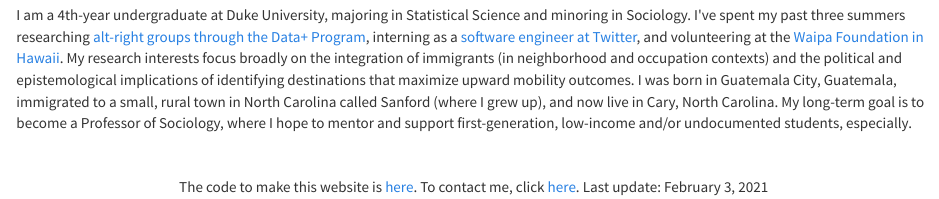
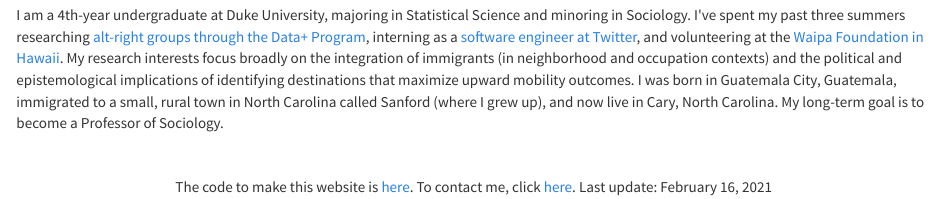
Before and after one commit to stevenherrera24/rosvidherreratenorio.github.io, an R Markdown document (index.Rmd): the page in a window 1100 px wide, from 720 px down. The pictures show the output file index.html that the author committed with the source, opened offline; library style sheets and scripts come from the installed R packages.

Commit message:
Made minor updates to three pages.

```diff
--- a/index.Rmd
+++ b/index.Rmd
@@ -18,10 +18,10 @@ title: ""
 
 <br>
 
-I am a 4th-year undergraduate at Duke University, majoring in Statistical Science and minoring in Sociology. I've spent my past three summers researching [alt-right groups through the Data+ Program](https://bigdata.duke.edu/projects/latinxs-and-right), interning as a [software engineer at Twitter](https://twitter.com/terns/status/1155956826342477824), and volunteering at the [Waipa Foundation in Hawaii](https://dukeengage.duke.edu/pineapples-in-the-kauai-garden/). My research interests focus broadly on the integration of immigrants (in neighborhood and occupation contexts) and the political and epistemological implications of identifying destinations that maximize upward mobility outcomes. I was born in Guatemala City, Guatemala, immigrated to a small, rural town in North Carolina called Sanford (where I grew up), and now live in Cary, North Carolina. My long-term goal is to become a Professor of Sociology, where I hope to mentor and support first-generation, low-income and/or undocumented students, especially.
+I am a 4th-year undergraduate at Duke University, majoring in Statistical Science and minoring in Sociology. I've spent my past three summers researching [alt-right groups through the Data+ Program](https://bigdata.duke.edu/projects/latinxs-and-right), interning as a [software engineer at Twitter](https://twitter.com/terns/status/1155956826342477824), and volunteering at the [Waipa Foundation in Hawaii](https://dukeengage.duke.edu/pineapples-in-the-kauai-garden/). My research interests focus broadly on the integration of immigrants (in neighborhood and occupation contexts) and the political and epistemological implications of identifying destinations that maximize upward mobility outcomes. I was born in Guatemala City, Guatemala, immigrated to a small, rural town in North Carolina called Sanford (where I grew up), and now live in Cary, North Carolina. My long-term goal is to become a Professor of Sociology.
 
 <br>
 
 <center>
-The code to make this website is [here](https://github.com/stevenherrera24/stevenherrera24.github.io). To contact me, click [here](https://stevenherreratenorio.com/contact.html). Last update: February 3, 2021
+The code to make this website is [here](https://github.com/stevenherrera24/stevenherrera24.github.io). To contact me, click [here](https://stevenherreratenorio.com/contact.html). Last update: February 16, 2021
 </center>
```
Also changed, not shown: contact.Rmd (+1 -1 lines), RSHT.CV.pdf, contact.html, index.html.
